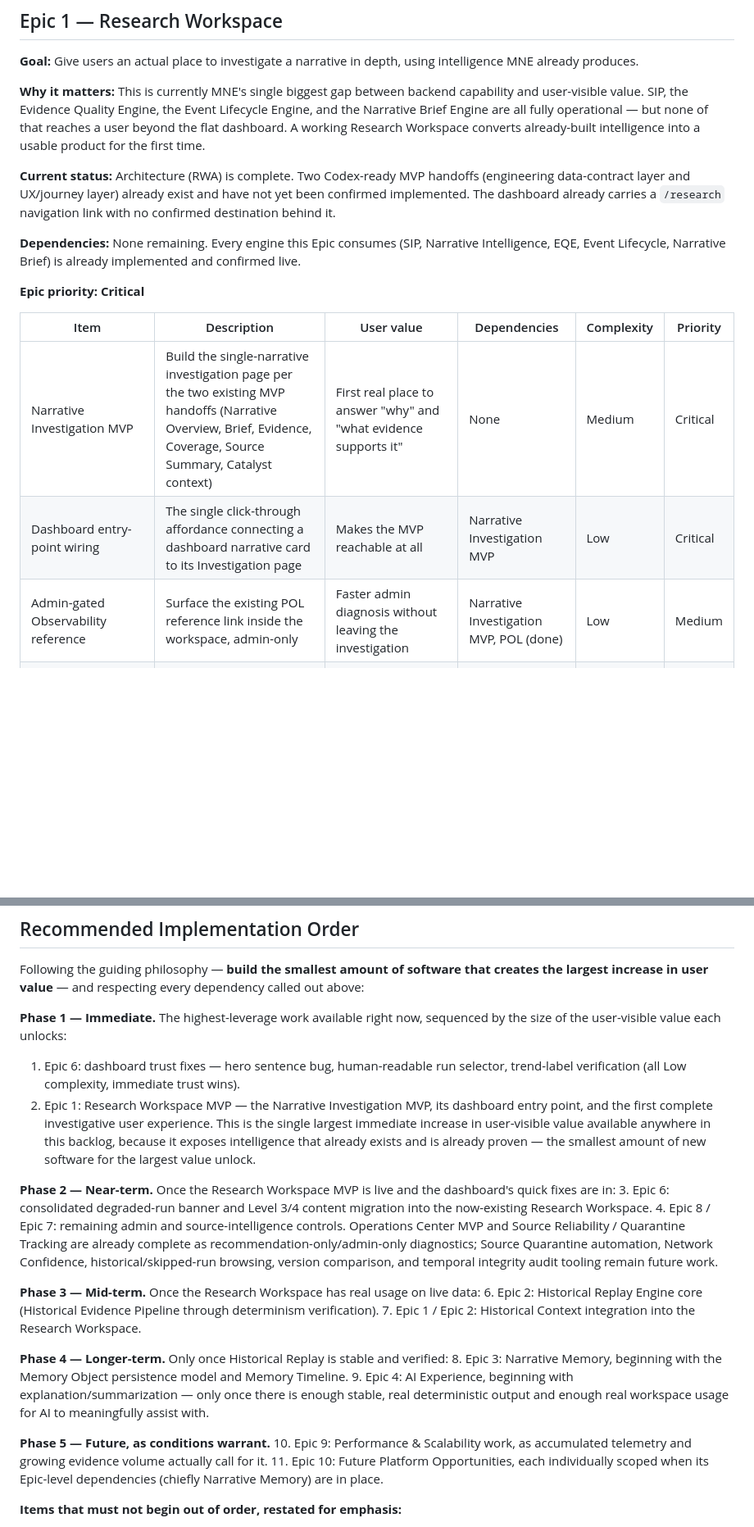
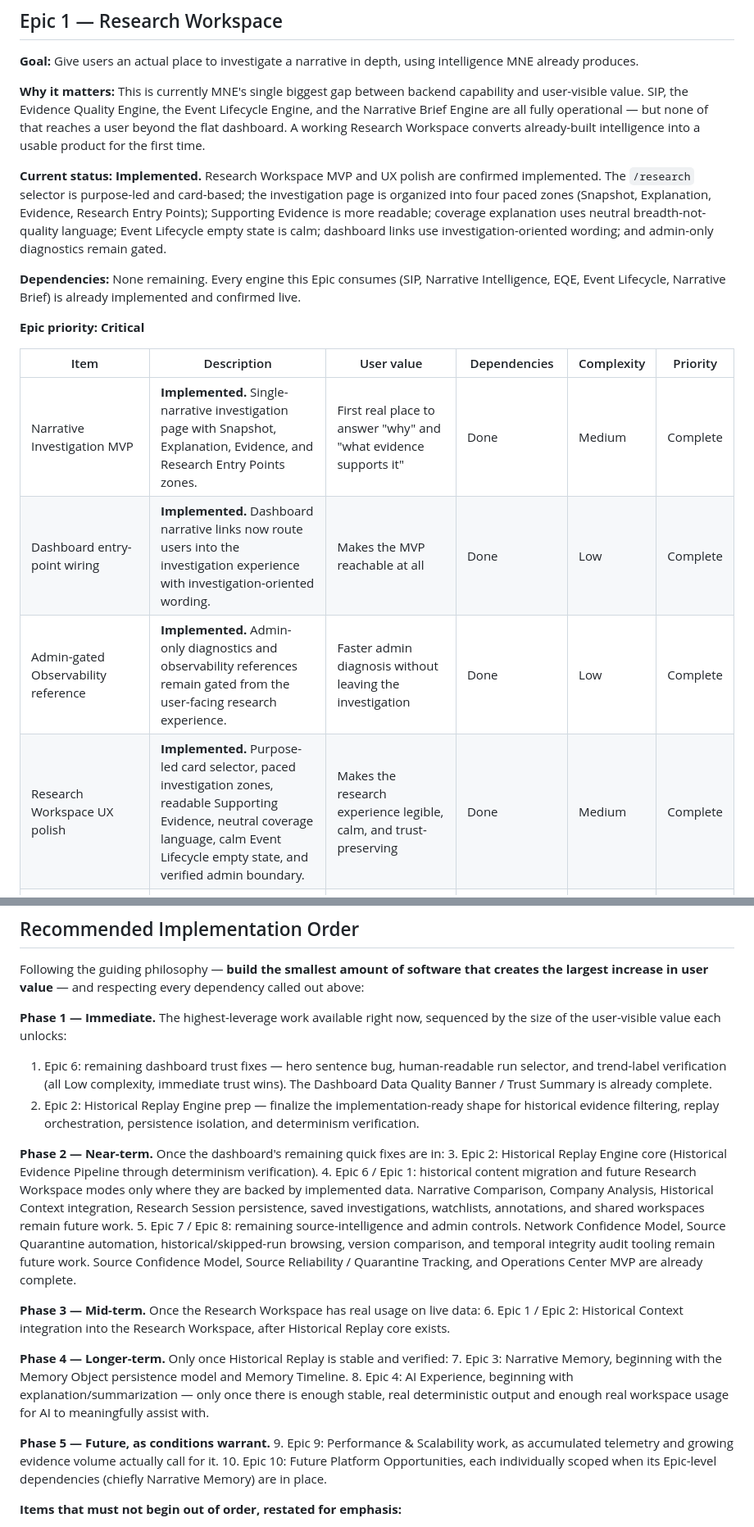
Before and after one commit to nexusunites/macro-narrative-engine, a Markdown page: docs/product_backlog.md, 2 parts joined by grey strips. Shown at 82% size. GitHub-like rendering; blank space fills up the shorter version.

Commit message:
Update backlog for dashboard and workspace polish

```diff
--- a/docs/product_backlog.md
+++ b/docs/product_backlog.md
@@ -52,7 +54,7 @@ This is a summary for orientation only — each system's canonical reference is
 
 **Why it matters:** This is currently MNE's single biggest gap between backend capability and user-visible value. SIP, the Evidence Quality Engine, the Event Lifecycle Engine, and the Narrative Brief Engine are all fully operational — but none of that reaches a user beyond the flat dashboard. A working Research Workspace converts already-built intelligence into a usable product for the first time.
 
-**Current status:** Architecture (RWA) is complete. Two Codex-ready MVP handoffs (engineering data-contract layer and UX/journey layer) already exist and have not yet been confirmed implemented. The dashboard already carries a `/research` navigation link with no confirmed destination behind it.
+**Current status:** **Implemented.** Research Workspace MVP and UX polish are confirmed implemented. The `/research` selector is purpose-led and card-based; the investigation page is organized into four paced zones (Snapshot, Explanation, Evidence, Research Entry Points); Supporting Evidence is more readable; coverage explanation uses neutral breadth-not-quality language; Event Lifecycle empty state is calm; dashboard links use investigation-oriented wording; and admin-only diagnostics remain gated.
 
 **Dependencies:** None remaining. Every engine this Epic consumes (SIP, Narrative Intelligence, EQE, Event Lifecycle, Narrative Brief) is already implemented and confirmed live.
 
@@ -60,9 +62,10 @@ This is a summary for orientation only — each system's canonical reference is
 
 | Item | Description | User value | Dependencies | Complexity | Priority |
 |---|---|---|---|---|---|
-| Narrative Investigation MVP | Build the single-narrative investigation page per the two existing MVP handoffs (Narrative Overview, Brief, Evidence, Coverage, Source Summary, Catalyst context) | First real place to answer "why" and "what evidence supports it" | None | Medium | Critical |
-| Dashboard entry-point wiring | The single click-through affordance connecting a dashboard narrative card to its Investigation page | Makes the MVP reachable at all | Narrative Investigation MVP | Low | Critical |
-| Admin-gated Observability reference | Surface the existing POL reference link inside the workspace, admin-only | Faster admin diagnosis without leaving the investigation | Narrative Investigation MVP, POL (done) | Low | Medium |
+| Narrative Investigation MVP | **Implemented.** Single-narrative investigation page with Snapshot, Explanation, Evidence, and Research Entry Points zones. | First real place to answer "why" and "what evidence supports it" | Done | Medium | Complete |
+| Dashboard entry-point wiring | **Implemented.** Dashboard narrative links now route users into the investigation experience with investigation-oriented wording. | Makes the MVP reachable at all | Done | Low | Complete |
+| Admin-gated Observability reference | **Implemented.** Admin-only diagnostics and observability references remain gated from the user-facing research experience. | Faster admin diagnosis without leaving the investigation | Done | Low | Complete |
+| Research Workspace UX polish | **Implemented.** Purpose-led card selector, paced investigation zones, readable Supporting Evidence, neutral coverage language, calm Event Lifecycle empty state, and verified admin boundary. | Makes the research experience legible, calm, and trust-preserving | Done | Medium | Complete |
 | Narrative Comparison mode | Side-by-side investigation of two narratives, periods, or regimes | Supports "how does this compare" questions | Narrative Investigation MVP | Medium | Future |
 | Company Analysis mode | Company-centric narrative investigation | Supports "which companies benefit" questions | Company Memory (not built) | High | Future |
 | Catalyst Analysis standalone mode | Dedicated catalyst/event investigation surface | Deeper event-specific research | Narrative Investigation MVP | Medium | Future |
@@ -284,24 +288,24 @@ This is a summary for orientation only — each system's canonical reference is
 Following the guiding philosophy — **build the smallest amount of software that creates the largest increase in user value** — and respecting every dependency called out above:
 
 **Phase 1 — Immediate.** The highest-leverage work available right now, sequenced by the size of the user-visible value each unlocks:
-1. Epic 6: dashboard trust fixes — hero sentence bug, human-readable run selector, trend-label verification (all Low complexity, immediate trust wins).
-2. Epic 1: Research Workspace MVP — the Narrative Investigation MVP, its dashboard entry point, and the first complete investigative user experience. This is the single largest immediate increase in user-visible value available anywhere in this backlog, because it exposes intelligence that already exists and is already proven — the smallest amount of new software for the largest value unlock.
+1. Epic 6: remaining dashboard trust fixes — hero sentence bug, human-readable run selector, and trend-label verification (all Low complexity, immediate trust wins). The Dashboard Data Quality Banner / Trust Summary is already complete.
+2. Epic 2: Historical Replay Engine prep — finalize the implementation-ready shape for historical evidence filtering, replay orchestration, persistence isolation, and determinism verification.
 
-**Phase 2 — Near-term.** Once the Research Workspace MVP is live and the dashboard's quick fixes are in:
-3. Epic 6: consolidated degraded-run banner and Level 3/4 content migration into the now-existing Research Workspace.
-4. Epic 8 / Epic 7: remaining admin and source-intelligence controls. Operations Center MVP and Source Reliability / Quarantine Tracking are already complete as recommendation-only/admin-only diagnostics; Source Quarantine automation, Network Confidence, historical/skipped-run browsing, version comparison, and temporal integrity audit tooling remain future work.
+**Phase 2 — Near-term.** Once the dashboard's remaining quick fixes are in:
+3. Epic 2: Historical Replay Engine core (Historical Evidence Pipeline through determinism verification).
+4. Epic 6 / Epic 1: historical content migration and future Research Workspace modes only where they are backed by implemented data. Narrative Comparison, Company Analysis, Historical Context integration, Research Session persistence, saved investigations, watchlists, annotations, and shared workspaces remain future work.
+5. Epic 7 / Epic 8: remaining source-intelligence and admin controls. Network Confidence Model, Source Quarantine automation, historical/skipped-run browsing, version comparison, and temporal integrity audit tooling remain future work. Source Confidence Model, Source Reliability / Quarantine Tracking, and Operations Center MVP are already complete.
 
 **Phase 3 — Mid-term.** Once the Research Workspace has real usage on live data:
-6. Epic 2: Historical Replay Engine core (Historical Evidence Pipeline through determinism verification).
-7. Epic 1 / Epic 2: Historical Context integration into the Research Workspace.
+6. Epic 1 / Epic 2: Historical Context integration into the Research Workspace, after Historical Replay core exists.
 
 **Phase 4 — Longer-term.** Only once Historical Replay is stable and verified:
-8. Epic 3: Narrative Memory, beginning with the Memory Object persistence model and Memory Timeline.
-9. Epic 4: AI Experience, beginning with explanation/summarization — only once there is enough stable, real deterministic output and enough real workspace usage for AI to meaningfully assist with.
+7. Epic 3: Narrative Memory, beginning with the Memory Object persistence model and Memory Timeline.
+8. Epic 4: AI Experience, beginning with explanation/summarization — only once there is enough stable, real deterministic output and enough real workspace usage for AI to meaningfully assist with.
 
 **Phase 5 — Future, as conditions warrant.**
-10. Epic 9: Performance & Scalability work, as accumulated telemetry and growing evidence volume actually call for it.
-11. Epic 10: Future Platform Opportunities, each individually scoped when its Epic-level dependencies (chiefly Narrative Memory) are in place.
+9. Epic 9: Performance & Scalability work, as accumulated telemetry and growing evidence volume actually call for it.
+10. Epic 10: Future Platform Opportunities, each individually scoped when its Epic-level dependencies (chiefly Narrative Memory) are in place.
 
 **Items that must not begin out of order, restated for emphasis:**
 - No item in **Epic 3 (Narrative Memory)** begins before **Epic 2 (Historical Replay)**'s core pipeline is implemented and verified.
```
Also changed, not shown: other parts of docs/product_backlog.md (+7 -4 lines).
